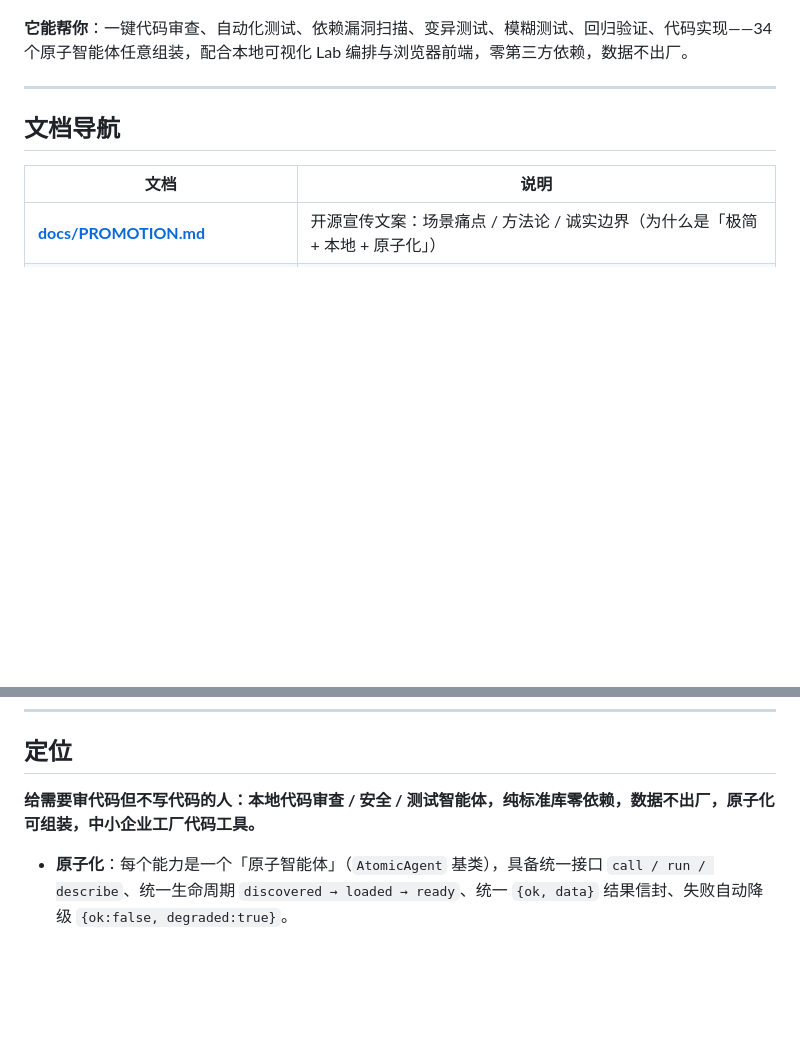
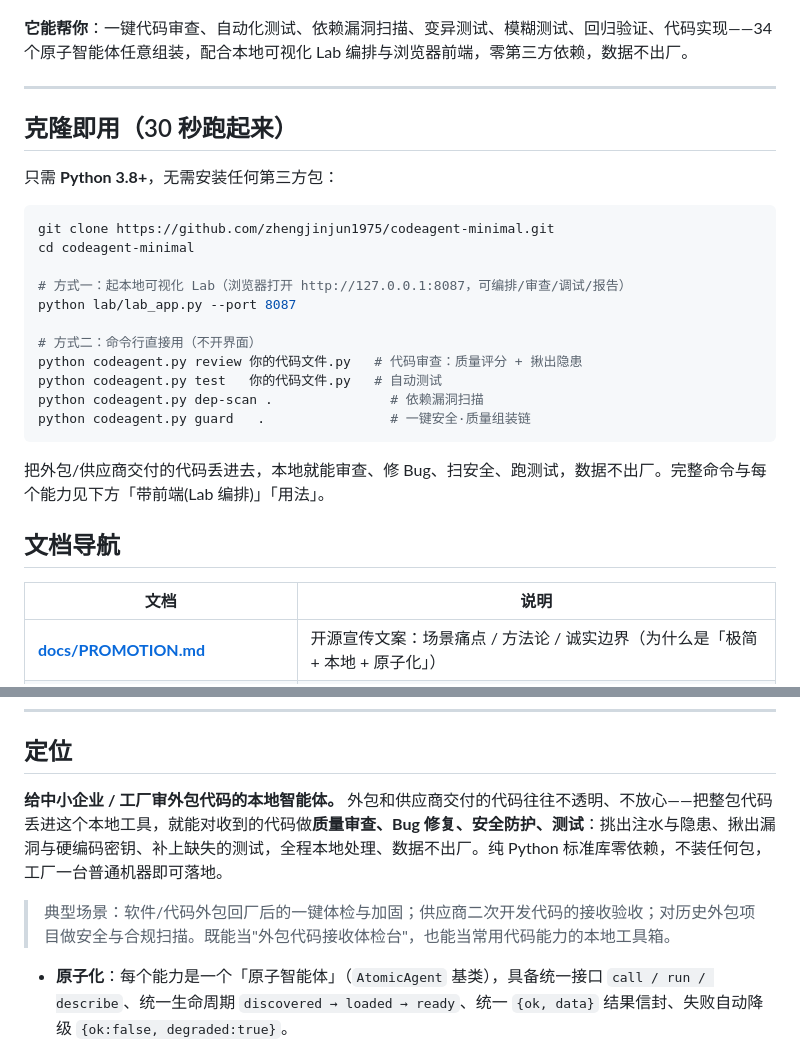
Before and after one commit to zhengjinjun1975/codeagent-minimal, a Markdown page: README.md, 2 parts joined by grey strips. Rendered like a GitHub page; blank space fills up the shorter version.

Commit message:
docs(README): 定位突出中小企业工厂审外包代码(质量审查/Bug修复/安全防护/测试); 运行说明前置为'克隆即用'

````diff
--- a/README.md
+++ b/README.md
@@ -14,6 +14,26 @@
 **它能帮你**：一键代码审查、自动化测试、依赖漏洞扫描、变异测试、模糊测试、回归验证、代码实现——34 个原子智能体任意组装，配合本地可视化 Lab 编排与浏览器前端，零第三方依赖，数据不出厂。
 
 ---
+
+## 克隆即用（30 秒跑起来）
+
+只需 **Python 3.8+**，无需安装任何第三方包：
+
+```bash
+git clone https://github.com/zhengjinjun1975/codeagent-minimal.git
+cd codeagent-minimal
+
+# 方式一：起本地可视化 Lab（浏览器打开 http://127.0.0.1:8087，可编排/审查/调试/报告）
+python lab/lab_app.py --port 8087
+
+# 方式二：命令行直接用（不开界面）
+python codeagent.py review 你的代码文件.py   # 代码审查：质量评分 + 揪出隐患
+python codeagent.py test   你的代码文件.py   # 自动测试
+python codeagent.py dep-scan .               # 依赖漏洞扫描
+python codeagent.py guard   .                # 一键安全·质量组装链
+```
+
+把外包/供应商交付的代码丢进去，本地就能审查、修 Bug、扫安全、跑测试，数据不出厂。完整命令与每个能力见下方「带前端(Lab 编排)」「用法」。
 
 ## 文档导航
 
@@ -33,7 +53,9 @@
 
 ## 定位
 
-**给需要审代码但不写代码的人：本地代码审查 / 安全 / 测试智能体，纯标准库零依赖，数据不出厂，原子化可组装，中小企业工厂代码工具。**
+**给中小企业 / 工厂审外包代码的本地智能体。** 外包和供应商交付的代码往往不透明、不放心——把整包代码丢进这个本地工具，就能对收到的代码做**质量审查、Bug 修复、安全防护、测试**：挑出注水与隐患、揪出漏洞与硬编码密钥、补上缺失的测试，全程本地处理、数据不出厂。纯 Python 标准库零依赖，不装任何包，工厂一台普通机器即可落地。
+
+> 典型场景：软件/代码外包回厂后的一键体检与加固；供应商二次开发代码的接收验收；对历史外包项目做安全与合规扫描。既能当"外包代码接收体检台"，也能当常用代码能力的本地工具箱。
 
 - **原子化**：每个能力是一个「原子智能体」（`AtomicAgent` 基类），具备统一接口 `call / run / describe`、统一生命周期 `discovered → loaded → ready`、统一 `{ok, data}` 结果信封、失败自动降级 `{ok:false, degraded:true}`。
 - **可组装**：原子之间通过能力声明（`provides` / `depends_on`）由加载器做拓扑排序 + 冲突检测，按需拼成任意组装链（如 `think→gen→review→test→evolve`、`guard = review+dep-scan+fuzz`）。
````
